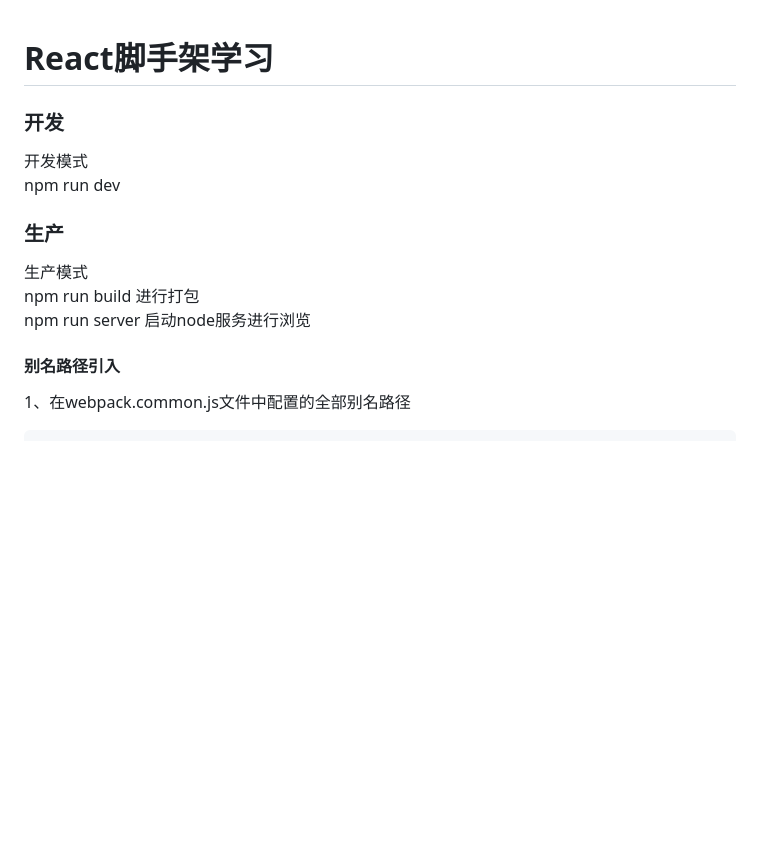
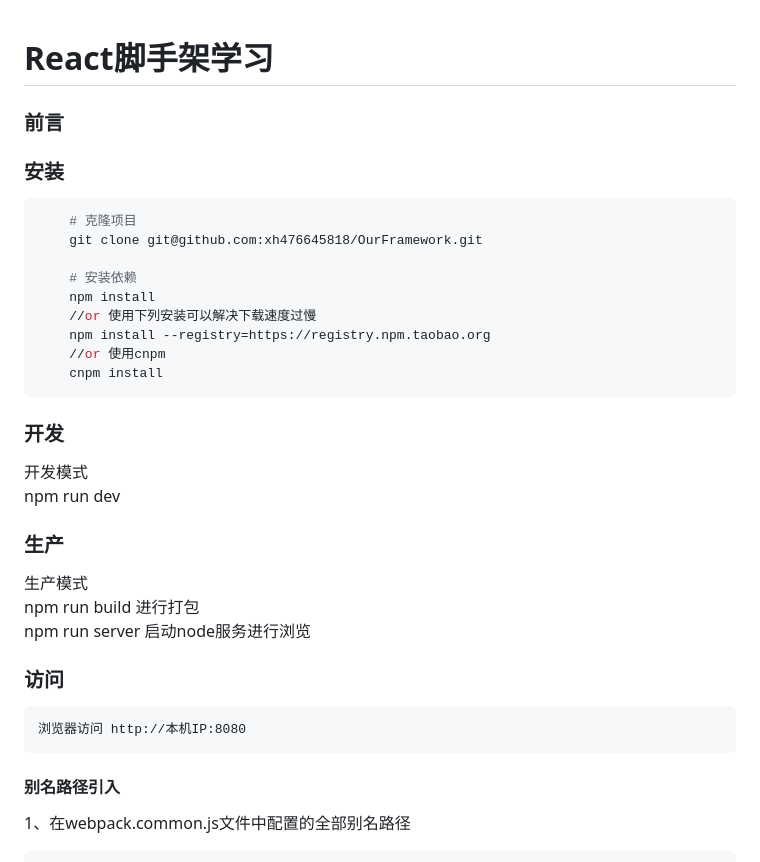
Before and after one commit to xh476645818/OurFramework, a Markdown page: doc/readme.md, the part around the change printed below. GitHub-like rendering; blank space fills up the shorter version.

````diff
--- a/Doc/readme.md
+++ b/doc/readme.md
@@ -1,4 +1,17 @@
 # React脚手架学习
+### 前言
+### 安装
+```bash
+    # 克隆项目
+    git clone git@github.com:xh476645818/OurFramework.git
+
+    # 安装依赖
+    npm install
+    //or 使用下列安装可以解决下载速度过慢
+    npm install --registry=https://registry.npm.taobao.org
+    //or 使用cnpm
+    cnpm install
+ ```
 ### 开发
 开发模式
 npm run dev
@@ -6,6 +19,10 @@ npm run dev
 生产模式
 npm run build 进行打包
 npm run server 启动node服务进行浏览
+### 访问
+```
+浏览器访问 http://本机IP:8080
+```
 
 #### 别名路径引入
 1、在webpack.common.js文件中配置的全部别名路径
````
Also changed, not shown: other parts of doc/readme.md (+23 -0 lines), doc/directoryName.jpg (added), doc/index.jpg (renamed from Doc/index.jpg), doc/indexJsContent.jpg (renamed from Doc/indexJsContent.jpg).
